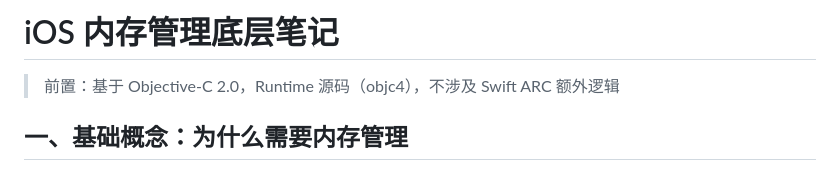
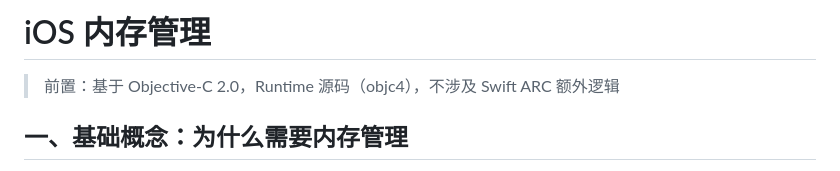
Before and after one commit to kaikai7758521/LearnAndLife, a Markdown page: 计算机基础/iOS/01-内存管理.md, the part around the change. Rendered like a GitHub page.

```diff
--- a/计算机基础/iOS/01-内存管理.md
+++ b/计算机基础/iOS/01-内存管理.md
@@ -1,4 +1,4 @@
-# iOS 内存管理底层笔记
+# iOS 内存管理
 > 前置：基于 Objective-C 2.0，Runtime 源码（objc4），不涉及 Swift ARC 额外逻辑
 
 ## 一、基础概念：为什么需要内存管理
```
Also changed, not shown: 计算机基础/iOS/02-SwiftUI.md (+1 -1 lines).
